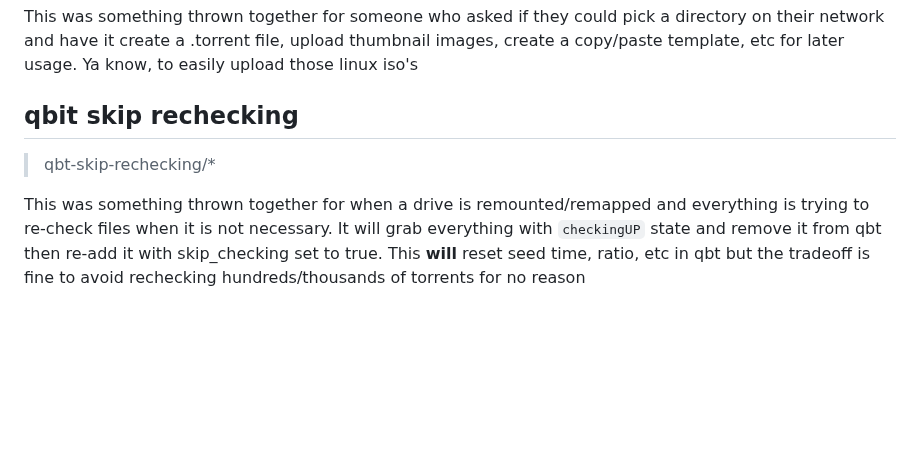
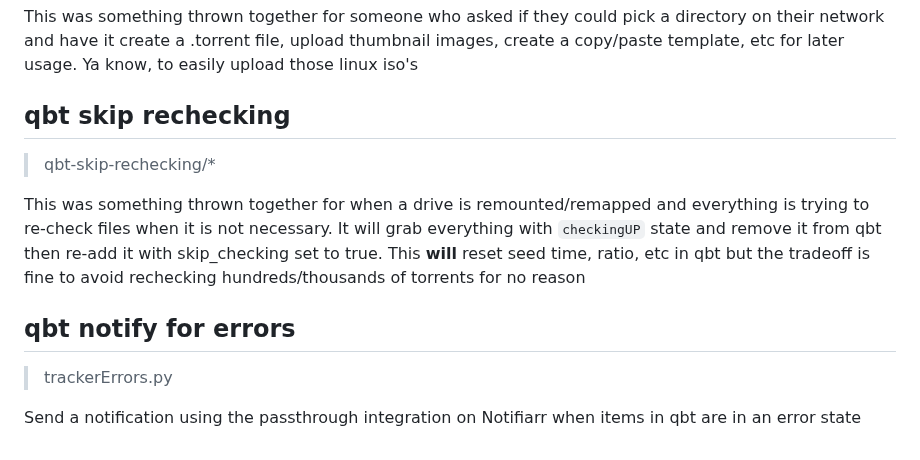
Before and after one commit to austinwbest/random, a Markdown page: README.md, the part around the change. Rendered like a GitHub page; blank space fills up the shorter version.

```diff
--- a/README.md
+++ b/README.md
@@ -58,8 +58,14 @@ This will connect to your qbt and jackett to try and reach out to the configured
 
 This was something thrown together for someone who asked if they could pick a directory on their network and have it create a .torrent file, upload thumbnail images, create a copy/paste template, etc for later usage. Ya know, to easily upload those linux iso's
 
-## qbit skip rechecking
+## qbt skip rechecking
 
 > qbt-skip-rechecking/*
 
 This was something thrown together for when a drive is remounted/remapped and everything is trying to re-check files when it is not necessary. It will grab everything with `checkingUP` state and remove it from qbt then re-add it with skip_checking set to true. This **will** reset seed time, ratio, etc in qbt but the tradeoff is fine to avoid rechecking hundreds/thousands of torrents for no reason
+
+## qbt notify for errors
+
+> trackerErrors.py
+
+Send a notification using the passthrough integration on Notifiarr when items in qbt are in an error state
```
